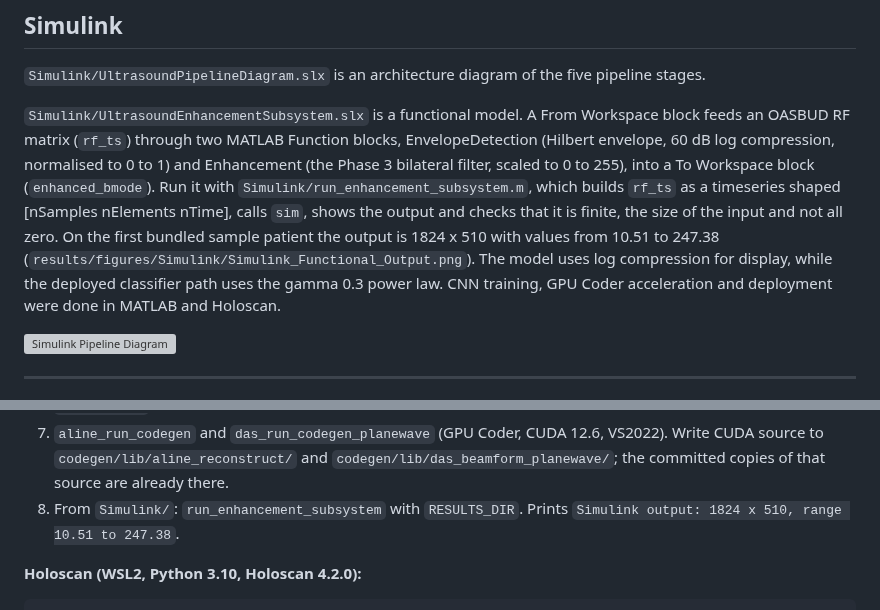
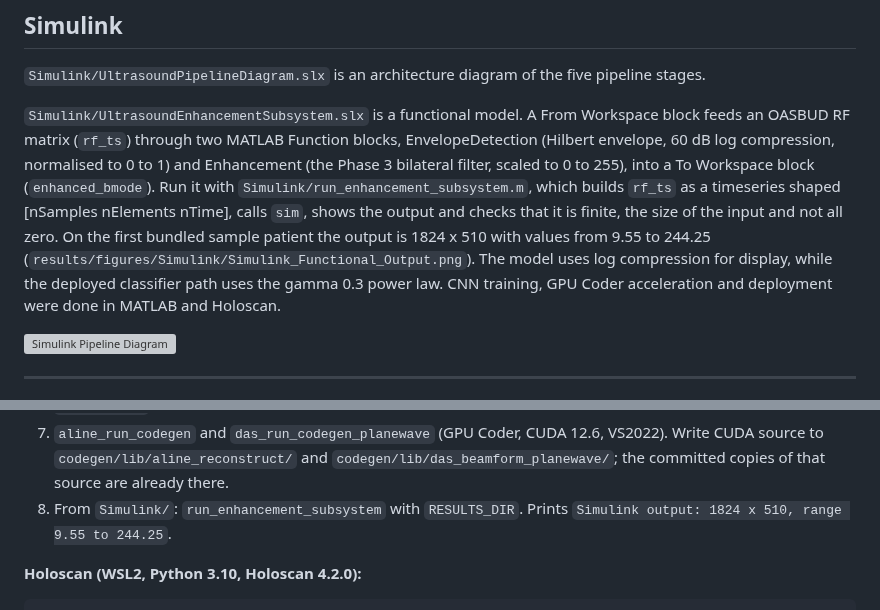
Before and after one commit to rohithgreninja-afk/realtime-ultrasound-holoscan, a Markdown page: README.md, 2 parts joined by grey strips. Drawn GitHub-style; grey boxes are pictures that could not be loaded.

Commit message:
Simulink: update output range to the current bundled sample (9.55 to 244.25) and regenerate the figure
The bundled sample was replaced in 985a0dc, so the earlier 10.51 to 247.38 range came from the old first patient. The driver output and figure are from run_enhancement_subsystem.m on the current sample.

```diff
--- a/README.md
+++ b/README.md
@@ -210,7 +210,7 @@ Preprocessing choice: the B-mode is scaled to uint8 directly, with no min-max re
 
 `Simulink/UltrasoundPipelineDiagram.slx` is an architecture diagram of the five pipeline stages.
 
-`Simulink/UltrasoundEnhancementSubsystem.slx` is a functional model. A From Workspace block feeds an OASBUD RF matrix (`rf_ts`) through two MATLAB Function blocks, EnvelopeDetection (Hilbert envelope, 60 dB log compression, normalised to 0 to 1) and Enhancement (the Phase 3 bilateral filter, scaled to 0 to 255), into a To Workspace block (`enhanced_bmode`). Run it with `Simulink/run_enhancement_subsystem.m`, which builds `rf_ts` as a timeseries shaped [nSamples nElements nTime], calls `sim`, shows the output and checks that it is finite, the size of the input and not all zero. On the first bundled sample patient the output is 1824 x 510 with values from 10.51 to 247.38 (`results/figures/Simulink/Simulink_Functional_Output.png`). The model uses log compression for display, while the deployed classifier path uses the gamma 0.3 power law. CNN training, GPU Coder acceleration and deployment were done in MATLAB and Holoscan.
+`Simulink/UltrasoundEnhancementSubsystem.slx` is a functional model. A From Workspace block feeds an OASBUD RF matrix (`rf_ts`) through two MATLAB Function blocks, EnvelopeDetection (Hilbert envelope, 60 dB log compression, normalised to 0 to 1) and Enhancement (the Phase 3 bilateral filter, scaled to 0 to 255), into a To Workspace block (`enhanced_bmode`). Run it with `Simulink/run_enhancement_subsystem.m`, which builds `rf_ts` as a timeseries shaped [nSamples nElements nTime], calls `sim`, shows the output and checks that it is finite, the size of the input and not all zero. On the first bundled sample patient the output is 1824 x 510 with values from 9.55 to 244.25 (`results/figures/Simulink/Simulink_Functional_Output.png`). The model uses log compression for display, while the deployed classifier path uses the gamma 0.3 power law. CNN training, GPU Coder acceleration and deployment were done in MATLAB and Holoscan.
 
 ![Simulink Pipeline Diagram](Project%20Figures/Simulink/Simulink_Pipeline_Diagram_Simple.png)
 
@@ -242,7 +242,7 @@ Environment variables used:
 5. `Phase7_PhasedArrayToolbox_RealData` and `FK_Migration_MultiAngle_Test` with `PLANEWAVE_DATA_PATH`, `RESULTS_DIR`. The second prints `CNR improvement: 63.4%`. Writes `figures/Phase5/toolbox_tdb_vs_das.png` and `figures/Phase7/`.
 6. `Phase5_ReconstructionComparison` and `Phase5_BeamformingImproved` with `OASBUD_PATH` (optional), `RESULTS_DIR`. Comparison figures only.
 7. `aline_run_codegen` and `das_run_codegen_planewave` (GPU Coder, CUDA 12.6, VS2022). Write CUDA source to `codegen/lib/aline_reconstruct/` and `codegen/lib/das_beamform_planewave/`; the committed copies of that source are already there.
-8. From `Simulink/`: `run_enhancement_subsystem` with `RESULTS_DIR`. Prints `Simulink output: 1824 x 510, range 10.51 to 247.38`.
+8. From `Simulink/`: `run_enhancement_subsystem` with `RESULTS_DIR`. Prints `Simulink output: 1824 x 510, range 9.55 to 244.25`.
 
 **Holoscan (WSL2, Python 3.10, Holoscan 4.2.0):**
 
```
Also changed, not shown: results/figures/Simulink/Simulink_Functional_Output.png.
